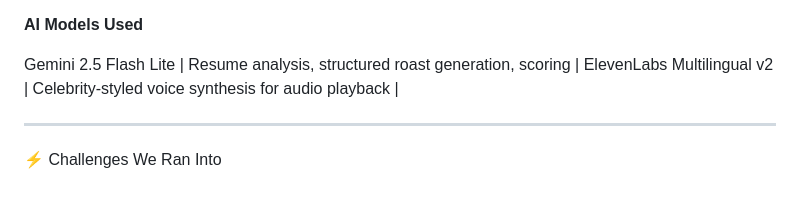
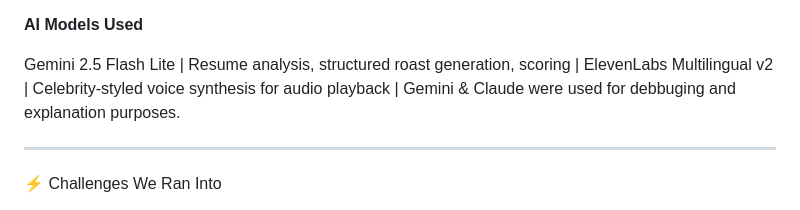
Before and after one commit to Kebedeb/resume-roaster, a Markdown page: README.md, the part around the change. Rendered like a GitHub page.

Commit message:
Update README with AI models used for debugging
Added information about Gemini and Claude usage for debugging.

```diff
--- a/README.md
+++ b/README.md
@@ -42,6 +42,7 @@ Frontend — HTML / CSS / Vanilla JavaScript
 
  Gemini 2.5 Flash Lite | Resume analysis, structured roast generation, scoring |
  ElevenLabs Multilingual v2 | Celebrity-styled voice synthesis for audio playback |
+ Gemini & Claude were used for debbuging and explanation purposes.
 
 ---
 
```
